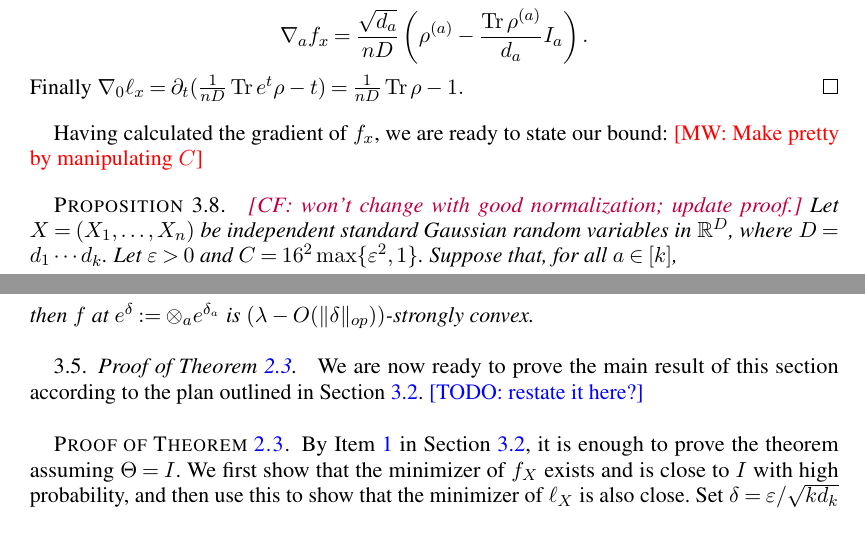
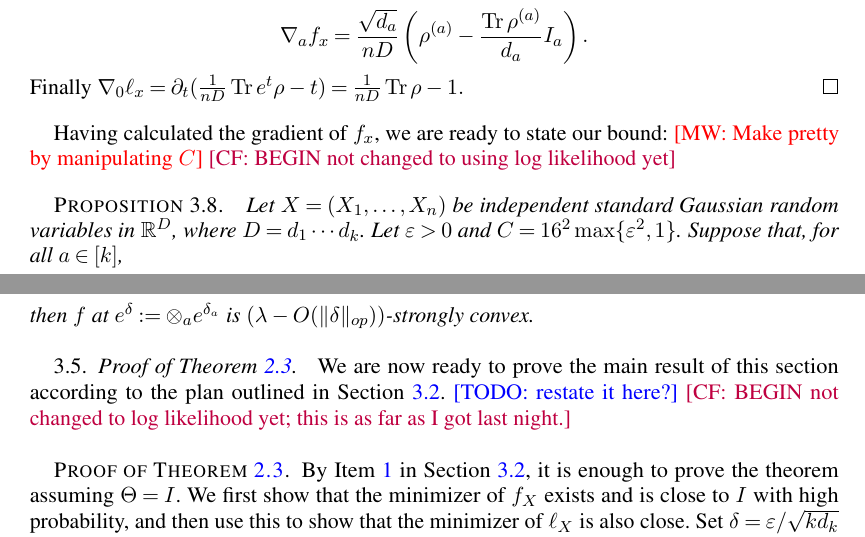
Before and after one commit to colefranks/MatrixNormalShrinkFlop, a LaTeX document (tensor-mle-L.tex): two parts of pages 12 and 17 of 42, joined at a grey line, cut so that both start at the same text. Compiled offline with pdfLaTeX.

Commit message:
up until proof of theorem 2.3 modified

```diff
--- a/tensor-mle-L.tex
+++ b/tensor-mle-L.tex
@@ -741,7 +741,8 @@ First note that $\nabla_a \log \det \Theta_1$ is zero because each component $H_
 Having calculated the gradient of $f_\samp$, we are ready to state our bound:
 %\MW{Please check updated proof. Can we assume $\eps<1$ and simply take~$C=16$?}
 \MW{Make pretty by manipulating $C$}
-\begin{prop}\label{prop:gradient-bound}\CF{won't change with good normalization; update proof.}
+\CF{BEGIN not changed to using log likelihood yet}
+\begin{prop}\label{prop:gradient-bound}
 Let $\rv = (\rv_1,\dots,\rv_n)$ be independent standard Gaussian random variables in $\R^D$, where $D=d_1\cdots{}d_k$.
 Let $\eps>0$ and $C = 16^2\max\{\eps^2,1\}$.
 Suppose that, for all $a \in [k]$,
@@ -1052,7 +1054,7 @@ There is a constant $c>0$ such that if
 %-----------------------------------------------------------------------------
 We are now ready to prove the main result of this section according to the plan outlined in \cref{subsec:proof-sketch}.
 \TODO{restate it here?}
-
+\CF{BEGIN not changed to log likelihood yet; this is as far as I got last night.}
 \begin{proof}[Proof of \cref{thm:tensor-frobenius}]By \cref{it:reduce} in \cref{subsec:proof-sketch}, it is enough to prove the theorem assuming $\Theta = I$. We first show that the minimizer of $f_\rv$ exists and is close to $I$ with high probability, and then use this to show that the minimizer of $\ell_\rv$ is also close.  Set $\delta = \eps/\sqrt{k d_k}$ and let $c$ be a constant. Consider the following three events.
 \begin{enumerate}
 \item\label{it:grad-bd} $\|(\nabla f_\rv)_{a}\|_{op} \leq \frac{\delta}{\sqrt{d_{a}}}$ for all $a \in [k]$,
```
Also changed, not shown: tensor-mle-L.tex (3 more changed lines).
